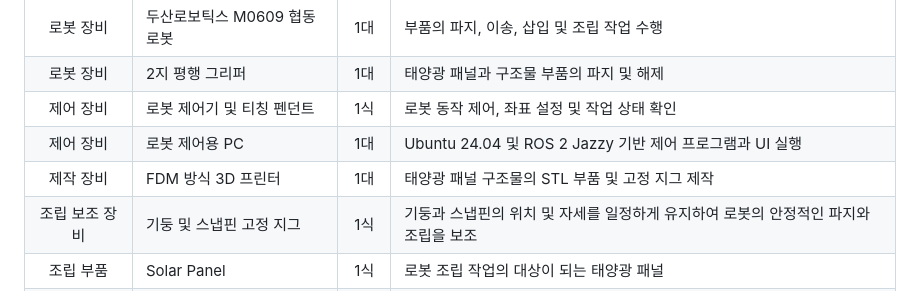
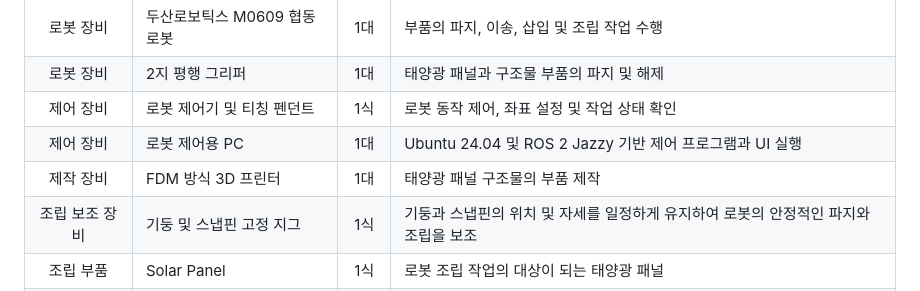
Before and after one commit to mi1nn/assembly-cobot, a Markdown page: README.md, the part around the change. Drawn GitHub-style.

Commit message:
장비목록수정

```diff
--- a/README.md
+++ b/README.md
@@ -111,7 +111,7 @@ Flask Backend의 HTTP 요청을 큐에 쌓았다가 ROS2 Action Goal/Service 호
 |   로봇 장비  | 2지 평행 그리퍼         |  1대 | 태양광 패널과 구조물 부품의 파지 및 해제                         |
 |   제어 장비  | 로봇 제어기 및 티칭 펜던트   |  1식 | 로봇 동작 제어, 좌표 설정 및 작업 상태 확인                      |
 |   제어 장비  | 로봇 제어용 PC         |  1대 | Ubuntu 24.04 및 ROS 2 Jazzy 기반 제어 프로그램과 UI 실행    |
-|   제작 장비  | FDM 방식 3D 프린터     |  1대 | 태양광 패널 구조물의 STL 부품 및 고정 지그 제작                   |
+|   제작 장비  | FDM 방식 3D 프린터     |  1대 | 태양광 패널 구조물의 부품 제작                   |
 | 조립 보조 장비 | 기둥 및 스냅핀 고정 지그    |  1식 | 기둥과 스냅핀의 위치 및 자세를 일정하게 유지하여 로봇의 안정적인 파지와 조립을 보조 |
 |   조립 부품  | Solar Panel       |  1식 | 로봇 조립 작업의 대상이 되는 태양광 패널                         |
 |   조립 부품  | Base Stone        |  6개 | 태양광 패널 구조물을 지지하고 고정하는 하부 베이스                    |
```
